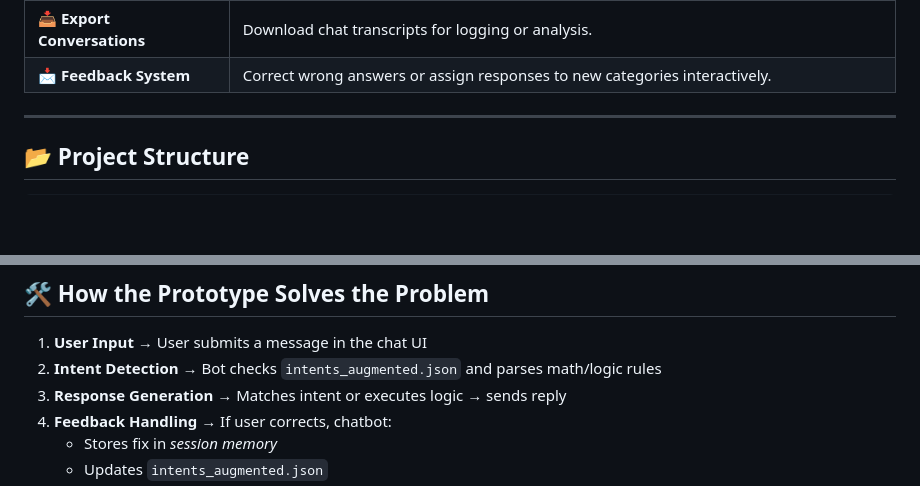
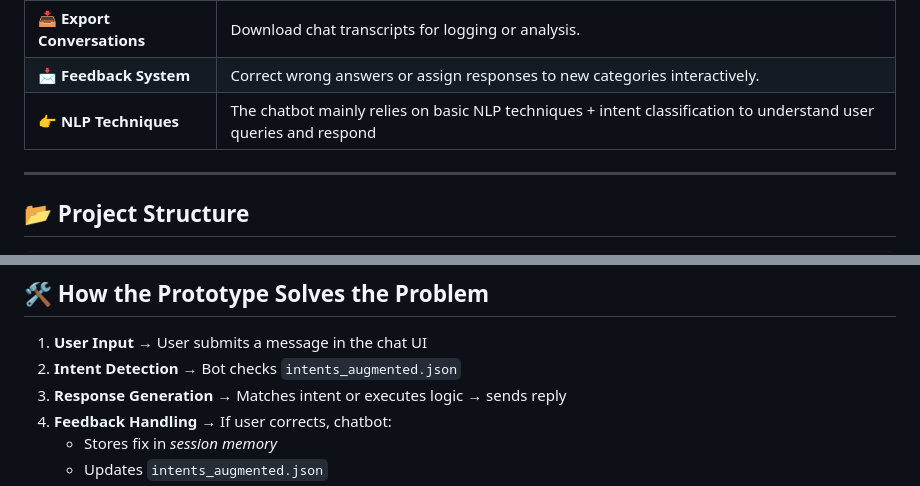
Before and after one commit to harshitsaxena001/python_chatbot, a Markdown page: README.md, 2 parts joined by grey strips. Rendered like a GitHub page; blank space fills up the shorter version.

```diff
--- a/README.md
+++ b/README.md
@@ -28,6 +28,7 @@ Ready for **deployment on cloud platforms** like Render, AWS, Azure, Heroku.
 | 📊 **Analytics Dashboard** | View statistics like learned responses, session history, and usage data. |
 | 📥 **Export Conversations** | Download chat transcripts for logging or analysis. |
 | 📩 **Feedback System** | Correct wrong answers or assign responses to new categories interactively. |
+| 👉 **NLP Techniques** | The chatbot mainly relies on basic NLP techniques + intent classification to understand user queries and respond |
 
 ***
 
@@ -82,7 +83,7 @@ How can we build a **flexible, real-time learning chatbot** to help freshers fin
 ***
 ## 🛠 How the Prototype Solves the Problem
 1. **User Input** → User submits a message in the chat UI
-2. **Intent Detection** → Bot checks `intents_augmented.json` and parses math/logic rules
+2. **Intent Detection** → Bot checks `intents_augmented.json`
 3. **Response Generation** → Matches intent or executes logic → sends reply
 4. **Feedback Handling** → If user corrects, chatbot:
    - Stores fix in *session memory*
```
